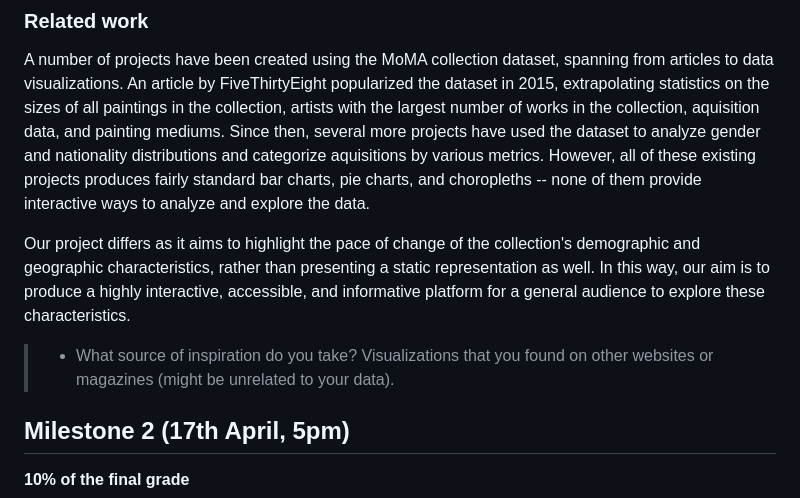
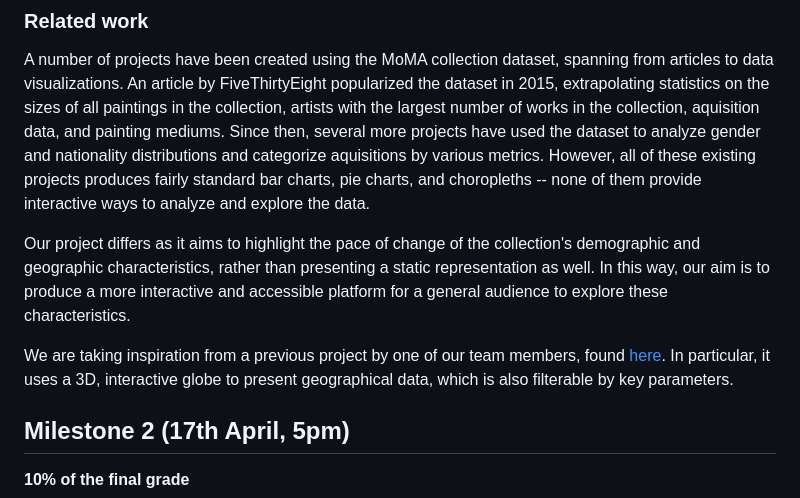
Before and after one commit to com-480-data-visualization/DArts, a Markdown page: README.md, the part around the change. Drawn GitHub-style.

Commit message:
Complete inspiration section

```diff
--- a/README.md
+++ b/README.md
@@ -76,10 +76,9 @@ These patterns (a 4:1 male-to-female ratio, strong Western geographic concentrat
 
 A number of projects have been created using the MoMA collection dataset, spanning from articles to data visualizations. An article by FiveThirtyEight popularized the dataset in 2015, extrapolating statistics on the sizes of all paintings in the collection, artists with the largest number of works in the collection, aquisition data, and painting mediums. Since then, several more projects have used the dataset to analyze gender and nationality distributions and categorize aquisitions by various metrics. However, all of these existing projects produces fairly standard bar charts, pie charts, and choropleths -- none of them provide interactive ways to analyze and explore the data.
 
-Our project differs as it aims to highlight the pace of change of the collection's demographic and geographic characteristics, rather than presenting a static representation as well. In this way, our aim is to produce a highly interactive, accessible, and informative platform for a general audience to explore these characteristics.
+Our project differs as it aims to highlight the pace of change of the collection's demographic and geographic characteristics, rather than presenting a static representation as well. In this way, our aim is to produce a more interactive and accessible platform for a general audience to explore these characteristics.
 
-
-> - What source of inspiration do you take? Visualizations that you found on other websites or magazines (might be unrelated to your data).
+We are taking inspiration from a previous project by one of our team members, found [here](https://epfl-ada.github.io/ada-2025-project-market-miners/frontend/index.html). In particular, it uses a 3D, interactive globe to present geographical data, which is also filterable by key parameters.
 
 ## Milestone 2 (17th April, 5pm)
 
```
